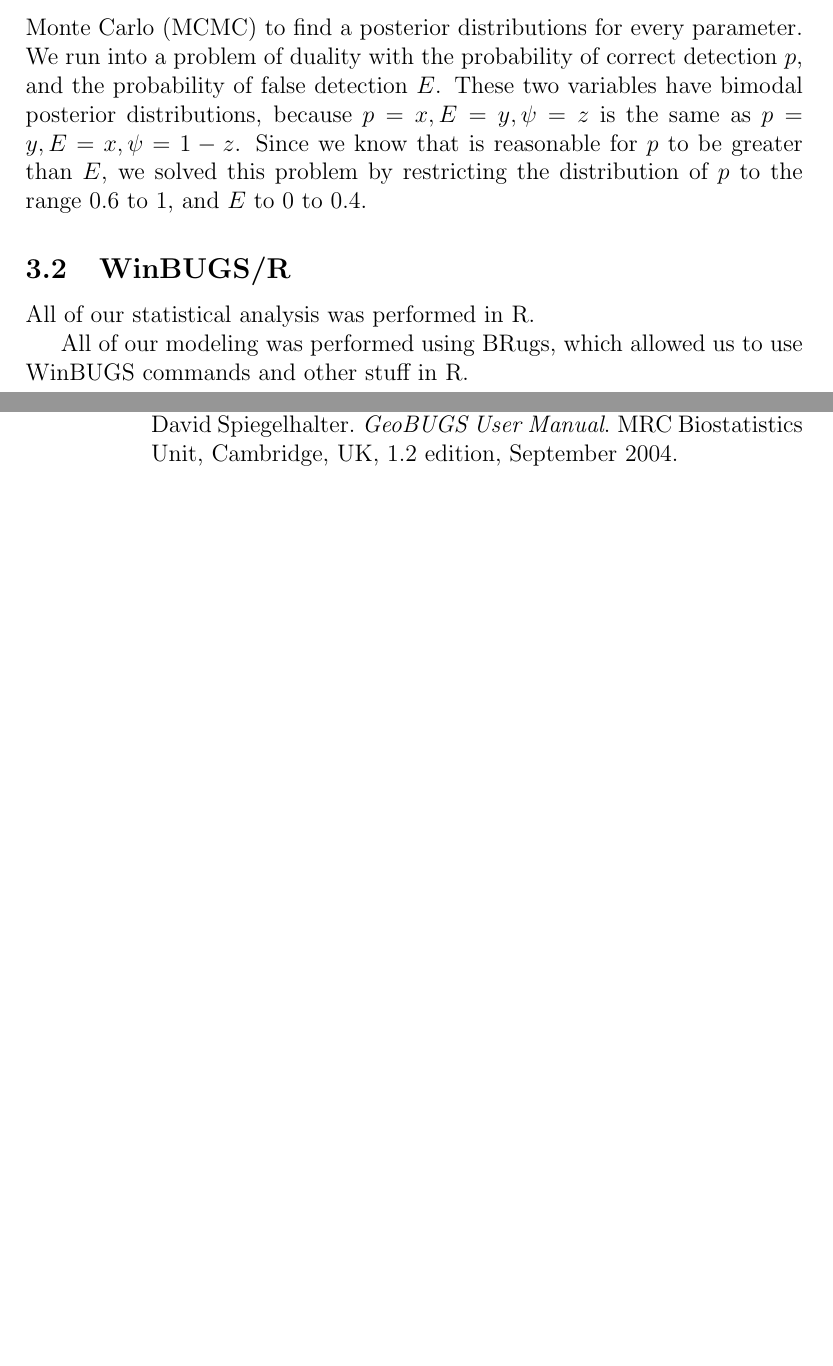
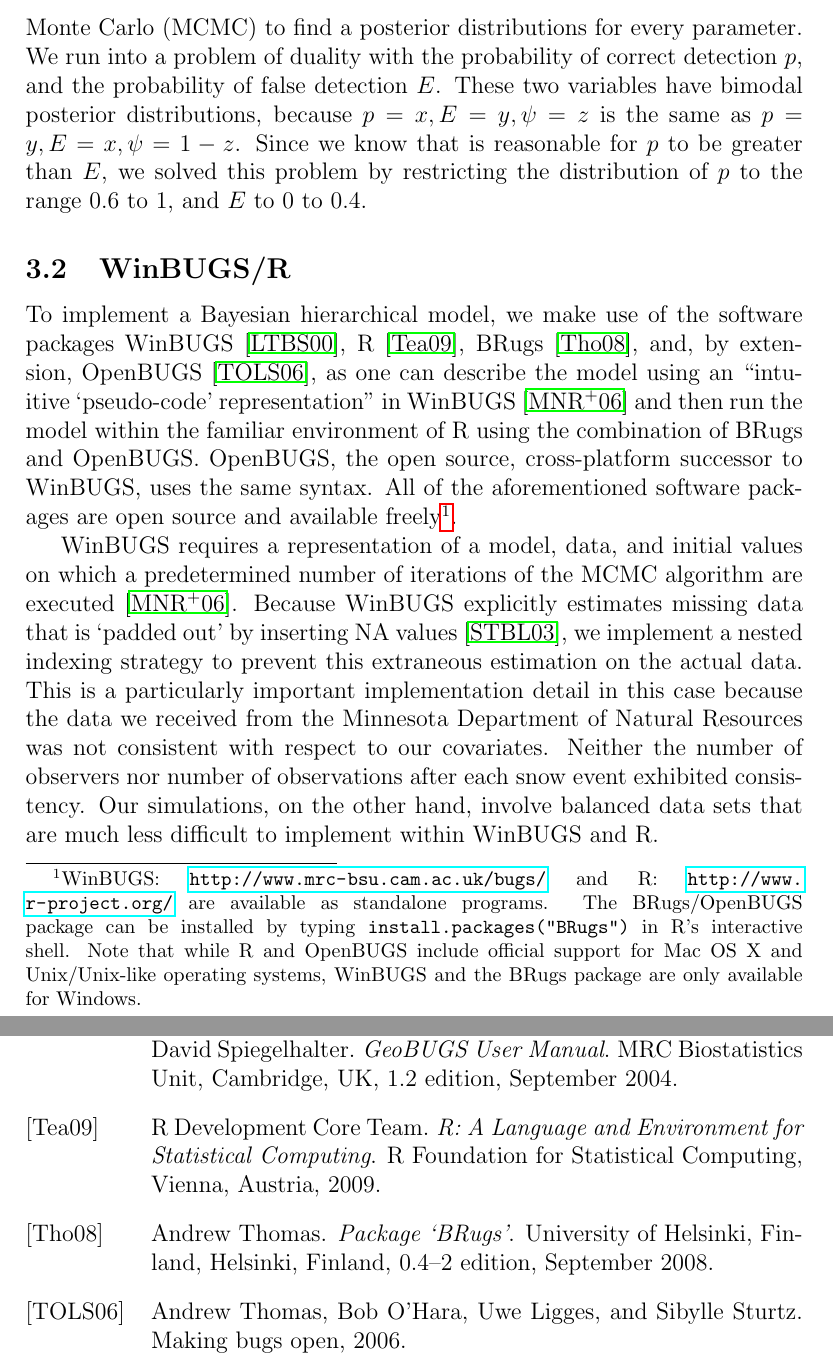
Before and after one commit to ccrazy88/otter-comps, a LaTeX document (Paper.tex): two parts of pages 10 and 21 of 21 before the commit and two parts of pages 10 and 22 of 22 after it, joined at a grey line, cut so that both start at the same text, the shorter picture padded with empty space. Compiled offline with pdfLaTeX.

Commit message:
Added WinBUGS/R section.

```diff
--- a/Paper.tex
+++ b/Paper.tex
@@ -9,6 +9,7 @@
 \usepackage{multirow}
 \usepackage[dvipsnames, table]{xcolor}
 \usepackage[all]{xy}
+\usepackage{hyperref}
 
 \begin{document}
 
@@ -379,10 +380,37 @@ abundance.
     of \(p\) to the range \(0.6\text{ to }1\), and \(E\) to \(0\text{ to }0.4\).
 
     \subsection{WinBUGS/R}
-    All of our statistical analysis was performed in R.
 
-    All of our modeling was performed using BRugs, which allowed us to use
-    WinBUGS commands and other stuff in R.
+    To implement a Bayesian hierarchical model, we make use of the software
+    packages WinBUGS \cite{Lunn2000}, R \cite{R2009}, BRugs \cite{Thomas2008},
+    and, by extension, OpenBUGS \cite{Thomas2006}, as one can describe the model
+    using an ``intuitive `pseudo-code' representation'' in WinBUGS
+    \cite{MacKenzie2006} and then run the model within the familiar environment
+    of R using the combination of BRugs and OpenBUGS. OpenBUGS, the open source,
+    cross-platform successor to WinBUGS, uses the same syntax. All of the
+    aforementioned software packages are open source and available
+    freely\footnote{WinBUGS: \url{http://www.mrc-bsu.cam.ac.uk/bugs/} and R:
+    \url{http://www.r-project.org/} are available as standalone programs. The
+    BRugs/OpenBUGS package can be installed by typing
+    \texttt{install.packages("BRugs")} in R's interactive shell. Note that while
+    R and OpenBUGS include official support for Mac OS X and Unix/Unix-like
+    operating systems, WinBUGS and the BRugs package are only available for
+    Windows.}.
+
+    WinBUGS requires a representation of a model, data, and initial values on
+    which a predetermined number of iterations of the MCMC algorithm are
+    executed \cite{MacKenzie2006}. Because WinBUGS explicitly estimates missing
+    data that is `padded out' by inserting NA values \cite{Spiegelhalter2003},
+    we implement a nested indexing strategy to prevent this extraneous
+    estimation on the actual data. This is a particularly important
+    implementation detail in this case because the data we received from the
+    Minnesota Department of Natural Resources was not consistent with respect to
+    our covariates. Neither the number of observers nor number of observations
+    after each snow event exhibited consistency. Our simulations, on the other
+    hand, involve balanced data sets that are much less difficult to implement
+    within WinBUGS and R.
+
+    % Should we say anything about making maps/other CAR-related stuff?
 
 \section{Standard Hierarchical Model}
 
```
